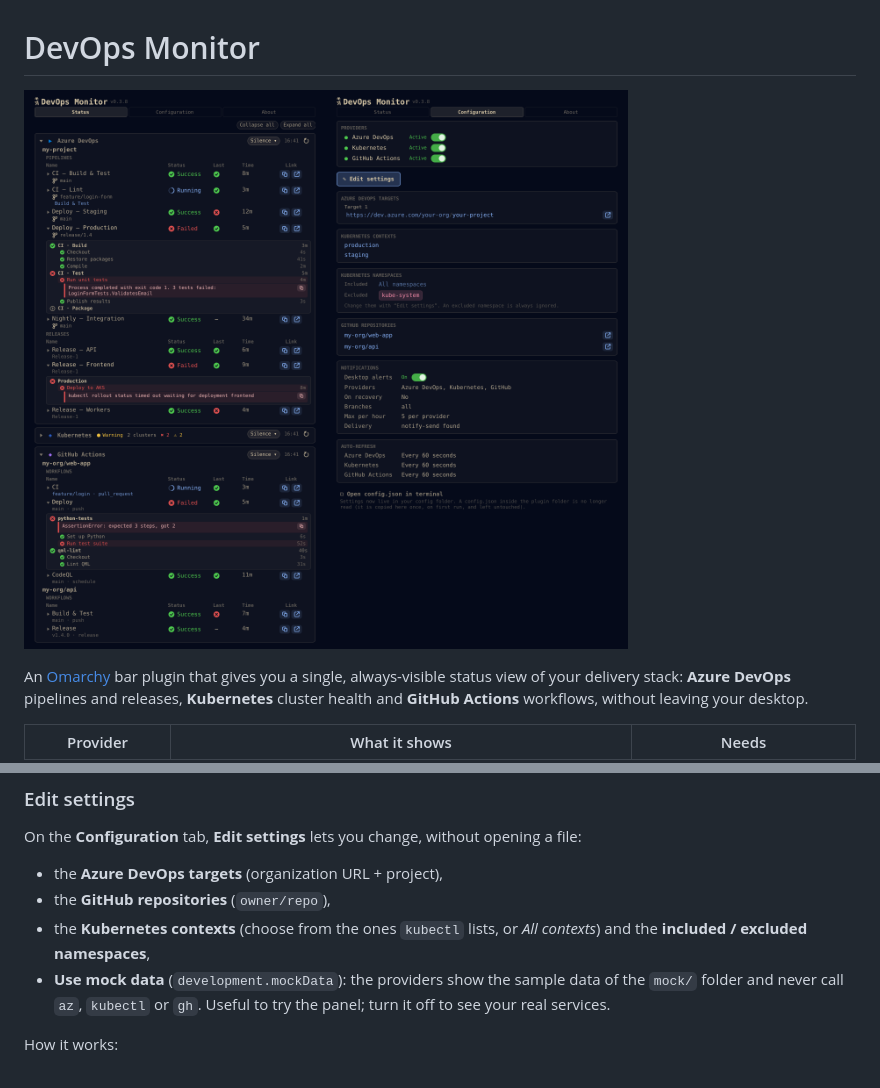
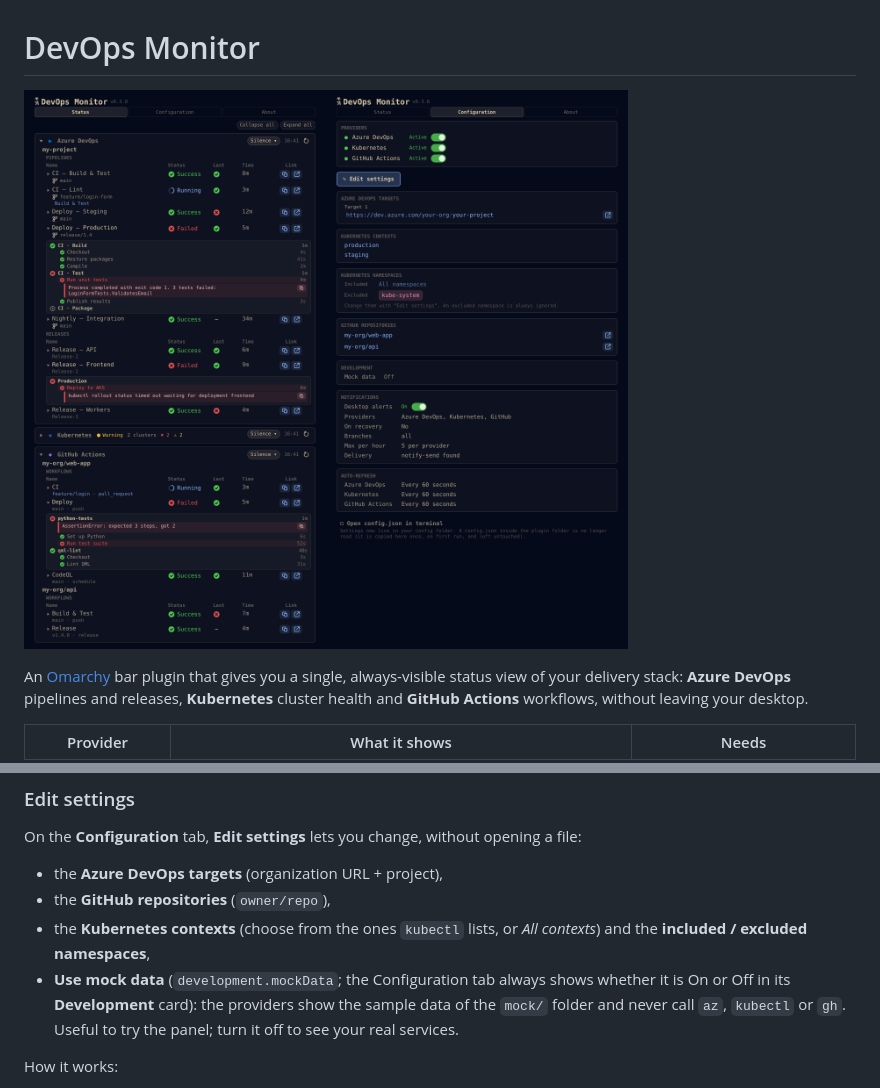
Before and after one commit to heinsk/omarchy-devops-monitor, a Markdown page: README.md, 2 parts joined by grey strips. Rendered like a GitHub page; pictures changed too: preview.png.

Commit message:
Show whether mock data is on in the read-only Configuration view
Co-Authored-By: Claude Sonnet 5.5 <noreply@anthropic.com>
Claude-Session: https://claude.ai/code/session_01C5tsGxNbEP2C4eUG67qErP

```diff
--- a/README.md
+++ b/README.md
@@ -171,7 +171,7 @@ On the **Configuration** tab, **Edit settings** lets you change, without opening
 - the **Azure DevOps targets** (organization URL + project),
 - the **GitHub repositories** (`owner/repo`),
 - the **Kubernetes contexts** (choose from the ones `kubectl` lists, or *All contexts*) and the **included / excluded namespaces**,
-- **Use mock data** (`development.mockData`): the providers show the sample data of the `mock/` folder and never call `az`, `kubectl` or `gh`. Useful to try the panel; turn it off to see your real services.
+- **Use mock data** (`development.mockData`; the Configuration tab always shows whether it is On or Off in its **Development** card): the providers show the sample data of the `mock/` folder and never call `az`, `kubectl` or `gh`. Useful to try the panel; turn it off to see your real services.
 
 How it works:
 
```
Also changed, not shown: 1 other file.
